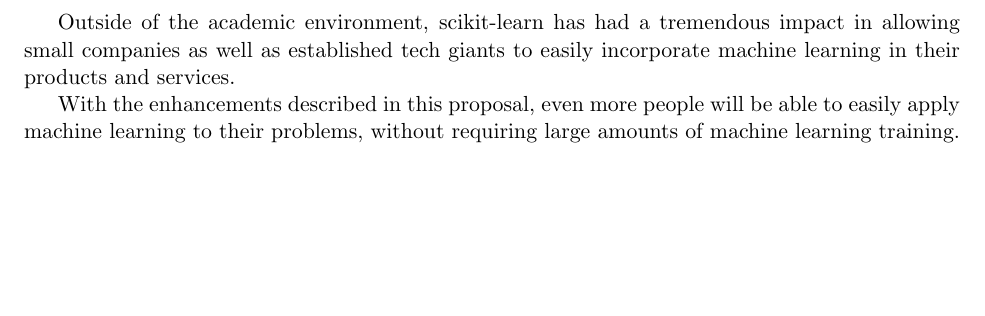
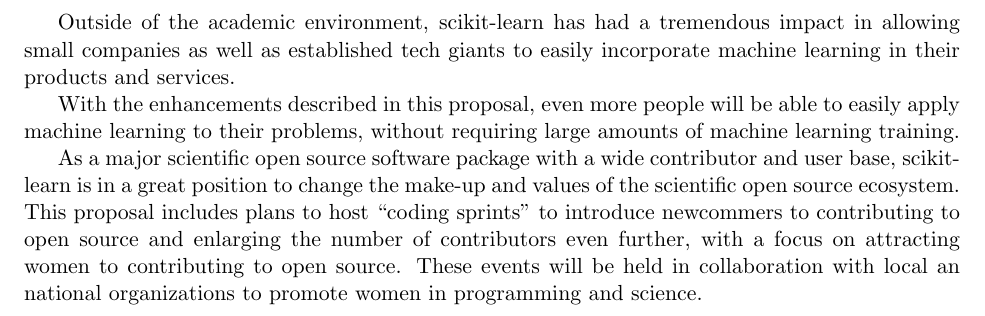
Before and after one commit to amueller/nsf-biosketch, a LaTeX document (NSFmaster.tex, which reads NSFsumm.tex): part of page 3 of 6, cut so that both start at the same text, the shorter picture padded with empty space. Compiled offline with pdfLaTeX.

Commit message:
add women focussed sprints to summary

```diff
--- a/NSFsumm.tex
+++ b/NSFsumm.tex
@@ -61,6 +61,17 @@
 will be able to easily apply machine learning to their problems,
 without requiring large amounts of machine learning training.
 
+As a major scientific open source software package with a wide contributor
+and user base, scikit-learn is in a great position to change
+the make-up and values of the scientific open source ecosystem.
+This proposal includes plans to host ``coding sprints'' to introduce
+newcommers to contributing to open source and enlarging the
+number of contributors even further, with a focus on attracting
+women to contributing to open source. These events will be held
+in collaboration with local an national organizations to promote
+women in programming and science.
+
+
 % There are 4 kinds of broader impacts.
 % 1. advance discovery and understanding while promoting teaching,
 % training and learning
```
